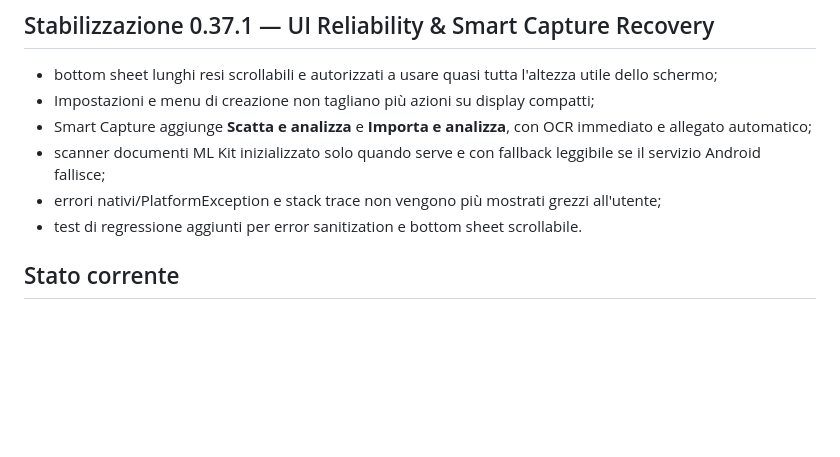
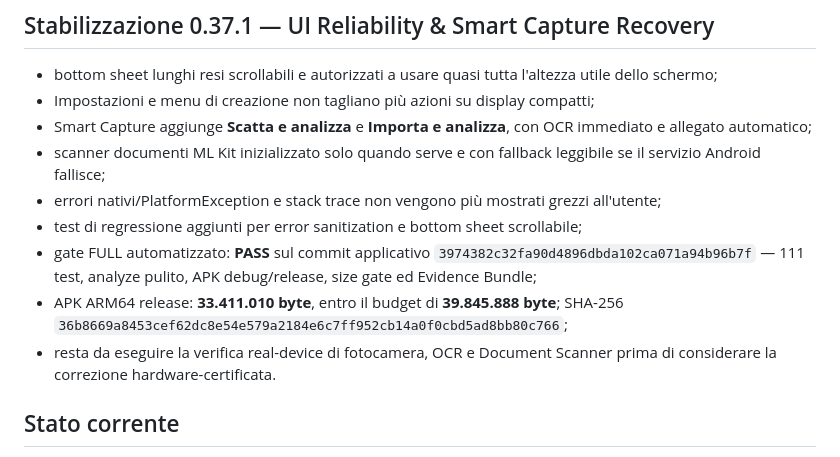
Before and after one commit to riccardopinato/Notes-Ecosistema, a Markdown page: README.md, the part around the change. GitHub-like rendering; blank space fills up the shorter version.

Commit message:
docs(release): record 0.37.1 stabilization FULL pass

```diff
--- a/README.md
+++ b/README.md
@@ -11,7 +11,10 @@ La linea Kotlin 0.25 è congelata nella branch `kotlin-legacy-0.25`. Lo sviluppo
 - Smart Capture aggiunge **Scatta e analizza** e **Importa e analizza**, con OCR immediato e allegato automatico;
 - scanner documenti ML Kit inizializzato solo quando serve e con fallback leggibile se il servizio Android fallisce;
 - errori nativi/PlatformException e stack trace non vengono più mostrati grezzi all'utente;
-- test di regressione aggiunti per error sanitization e bottom sheet scrollabile.
+- test di regressione aggiunti per error sanitization e bottom sheet scrollabile;
+- gate FULL automatizzato: **PASS** sul commit applicativo `3974382c32fa90d4896dbda102ca071a94b96b7f` — 111 test, analyze pulito, APK debug/release, size gate ed Evidence Bundle;
+- APK ARM64 release: **33.411.010 byte**, entro il budget di **39.845.888 byte**; SHA-256 `36b8669a8453cef62dc8e54e579a2184e6c7ff952cb14a0f0cbd5ad8bb80c766`;
+- resta da eseguire la verifica real-device di fotocamera, OCR e Document Scanner prima di considerare la correzione hardware-certificata.
 
 ## Stato corrente
 
```
